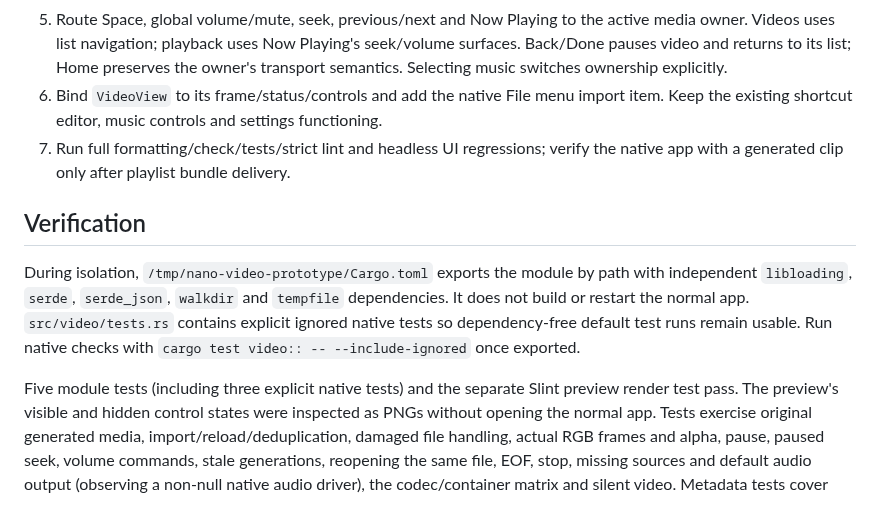
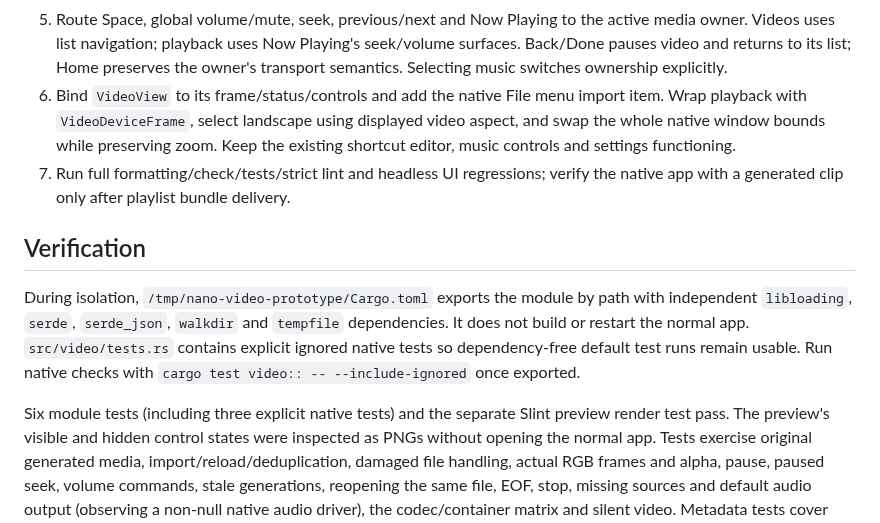
Before and after one commit to huanzichen00/Nano-Music-Player, a Markdown page: docs/VIDEO_IMPLEMENTATION.md, the part around one of its changes. Rendered like a GitHub page.

```diff
--- a/docs/VIDEO_IMPLEMENTATION.md
+++ b/docs/VIDEO_IMPLEMENTATION.md
@@ -100,7 +134,9 @@ After playlist ownership is released:
    surfaces. Back/Done pauses video and returns to its list; Home preserves the
    owner's transport semantics. Selecting music switches ownership explicitly.
 6. Bind `VideoView` to its frame/status/controls and add the native File menu import
-   item. Keep the existing shortcut editor, music controls and settings functioning.
+   item. Wrap playback with `VideoDeviceFrame`, select landscape using displayed
+   video aspect, and swap the whole native window bounds while preserving zoom.
+   Keep the existing shortcut editor, music controls and settings functioning.
 7. Run full formatting/check/tests/strict lint and headless UI regressions; verify
    the native app with a generated clip only after playlist bundle delivery.
 
@@ -112,7 +148,7 @@ dependencies. It does not build or restart the normal app. `src/video/tests.rs`
 contains explicit ignored native tests so dependency-free default test runs remain
 usable. Run native checks with `cargo test video:: -- --include-ignored` once exported.
 
-Five module tests (including three explicit native tests) and the separate Slint
+Six module tests (including three explicit native tests) and the separate Slint
 preview render test pass. The preview's visible and hidden control states were
 inspected as PNGs without opening the normal app. Tests exercise original generated media, import/reload/deduplication, damaged file
 handling, actual RGB frames and alpha, pause, paused seek, volume commands, stale
```
Also changed, not shown: other parts of docs/VIDEO_IMPLEMENTATION.md (+36 -2 lines), docs/previews/video-landscape.png (added), docs/previews/video-portrait.png (added), 5 other files.
